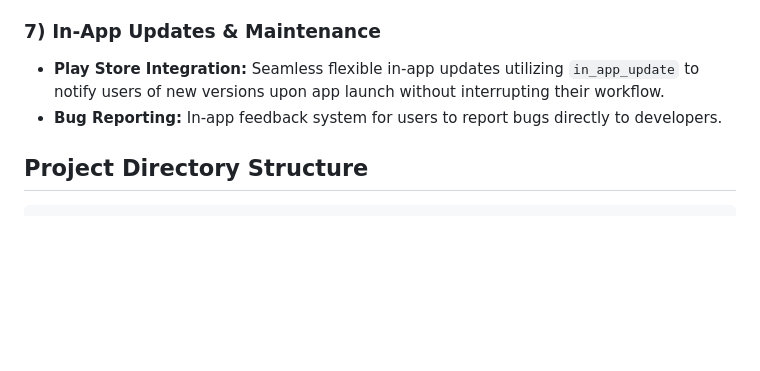
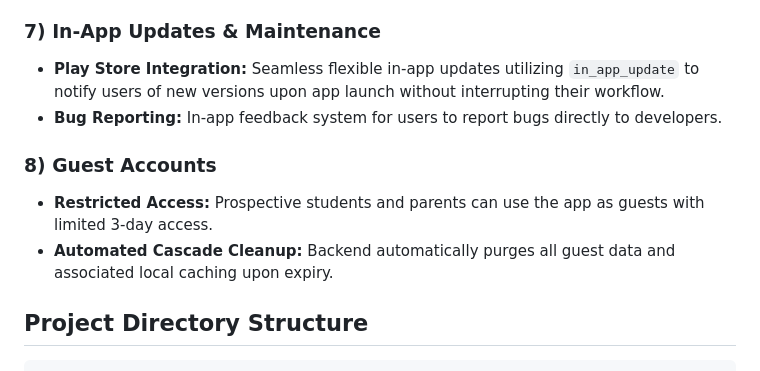
Before and after one commit to akash-kabir/EduMateApp-FrontEnd, a Markdown page: README.md, the part around the change. Rendered like a GitHub page; blank space fills up the shorter version.

Commit message:
docs: add Guest Accounts section to README

````diff
--- a/README.md
+++ b/README.md
@@ -60,6 +60,10 @@ EduMate is a dark-mode-first mobile application designed to help university stud
 - **Play Store Integration:** Seamless flexible in-app updates utilizing `in_app_update` to notify users of new versions upon app launch without interrupting their workflow.
 - **Bug Reporting:** In-app feedback system for users to report bugs directly to developers.
 
+### 8) Guest Accounts
+- **Restricted Access:** Prospective students and parents can use the app as guests with limited 3-day access.
+- **Automated Cascade Cleanup:** Backend automatically purges all guest data and associated local caching upon expiry.
+
 ## Project Directory Structure
 
 ```text
````
